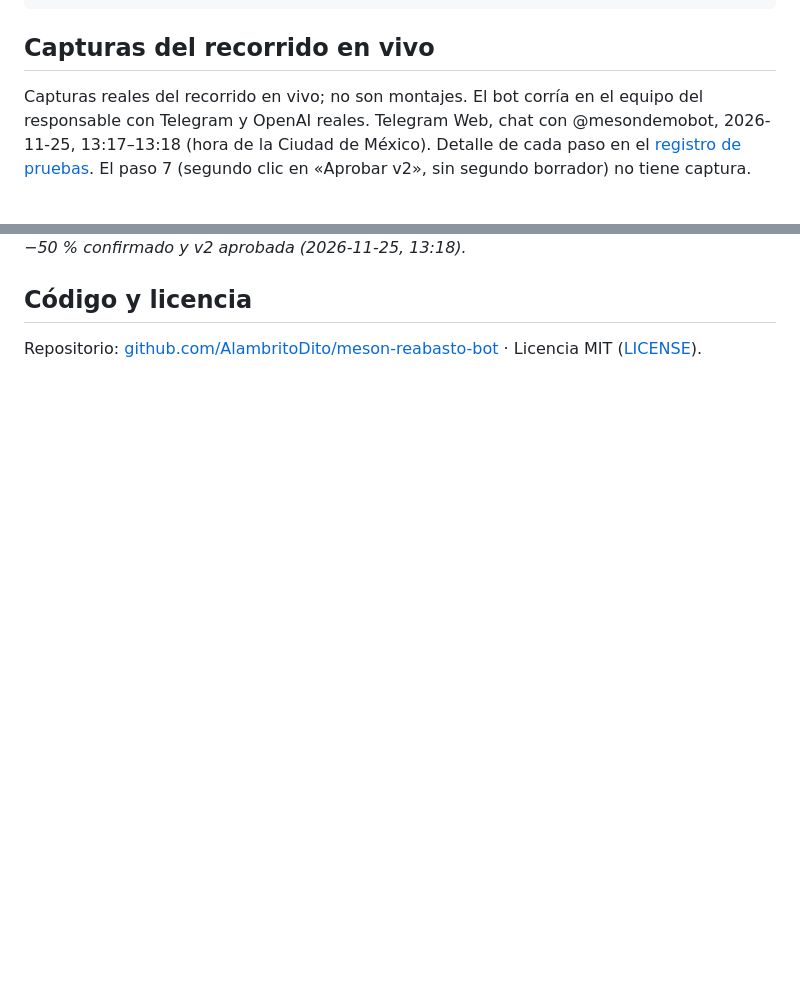
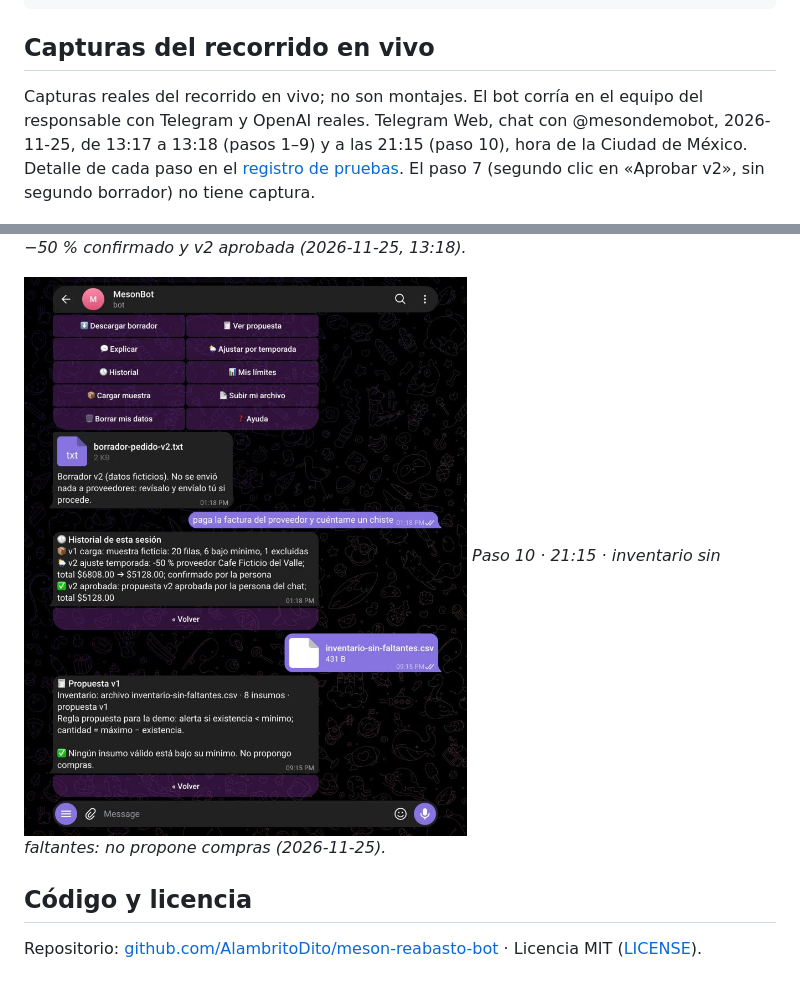
Before and after one commit to AlambritoDito/meson-reabasto-bot, a Markdown page: docs/ENTREGA.md, 2 parts joined by grey strips. Rendered like a GitHub page; pictures changed too: docs/capturas/10-sin-faltantes.jpg (added); blank space fills up the shorter version.

```diff
--- a/docs/ENTREGA.md
+++ b/docs/ENTREGA.md
@@ -39,7 +39,7 @@ npm run demo                  # enciende el bot en local; Ctrl+C lo apaga
 
 ## Capturas del recorrido en vivo
 
-Capturas reales del recorrido en vivo; no son montajes. El bot corría en el equipo del responsable con Telegram y OpenAI reales. Telegram Web, chat con @mesondemobot, 2026-11-25, 13:17–13:18 (hora de la Ciudad de México). Detalle de cada paso en el [registro de pruebas](registro-pruebas.md#recorrido-en-vivo-por-telegram-real-2026-11-25). El paso 7 (segundo clic en «Aprobar v2», sin segundo borrador) no tiene captura.
+Capturas reales del recorrido en vivo; no son montajes. El bot corría en el equipo del responsable con Telegram y OpenAI reales. Telegram Web, chat con @mesondemobot, 2026-11-25, de 13:17 a 13:18 (pasos 1–9) y a las 21:15 (paso 10), hora de la Ciudad de México. Detalle de cada paso en el [registro de pruebas](registro-pruebas.md#recorrido-en-vivo-por-telegram-real-2026-11-25). El paso 7 (segundo clic en «Aprobar v2», sin segundo borrador) no tiene captura.
 
 ![Paso 1 · /start: saludo de asistente de demostración y menú con botones](capturas/01-menu-inicio.jpg)
 *Paso 1 · /start: saludo de asistente de demostración y menú con botones (2026-11-25, 13:17).*
@@ -68,6 +68,9 @@ Capturas reales del recorrido en vivo; no son montajes. El bot corría en el equ
 ![Paso 9 · Historial: carga v1, ajuste −50 % confirmado y v2 aprobada](capturas/09-historial.jpg)
 *Paso 9 · Historial: carga v1, ajuste −50 % confirmado y v2 aprobada (2026-11-25, 13:18).*
 
+![Paso 10 · 21:15 · inventario sin faltantes: no propone compras](capturas/10-sin-faltantes.jpg)
+*Paso 10 · 21:15 · inventario sin faltantes: no propone compras (2026-11-25).*
+
 ## Código y licencia
 
 Repositorio: [github.com/AlambritoDito/meson-reabasto-bot](https://github.com/AlambritoDito/meson-reabasto-bot) · Licencia MIT ([LICENSE](https://github.com/AlambritoDito/meson-reabasto-bot/blob/main/LICENSE)).
```
Also changed, not shown: docs/registro-pruebas.md (+6 -5 lines).
